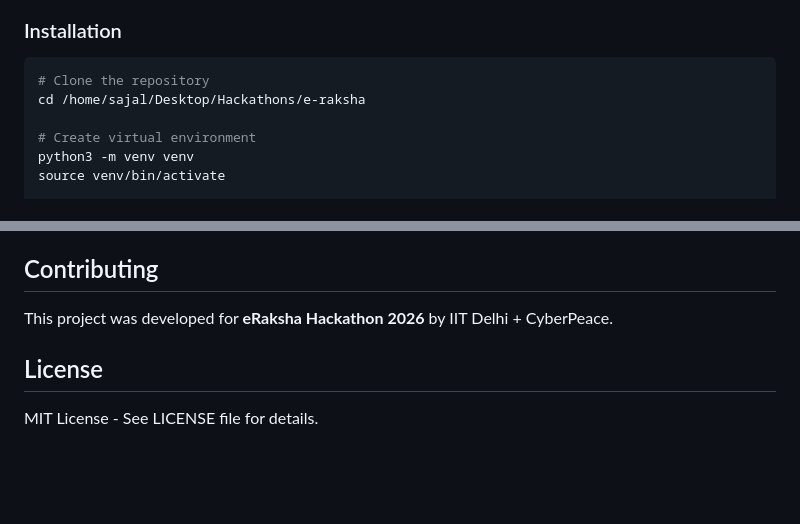
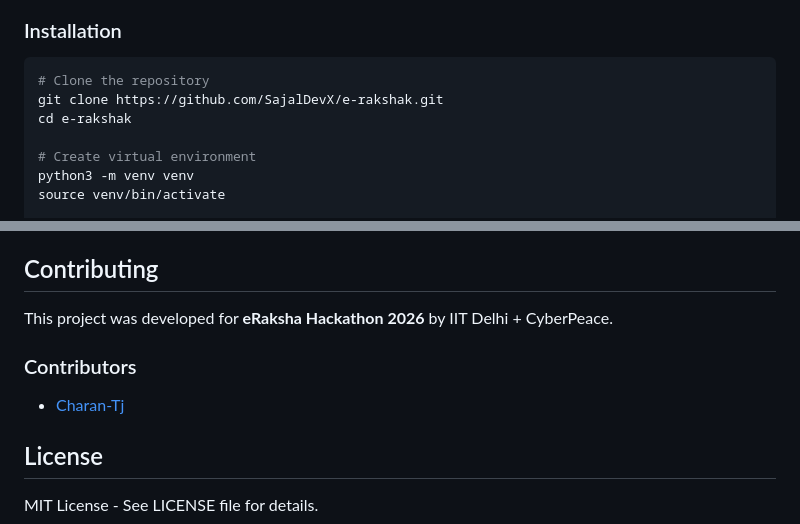
Before and after one commit to SajalDevX/e-rakshak, a Markdown page: README.md, 2 parts joined by grey strips. GitHub-like rendering; blank space fills up the shorter version.

Commit message:
docs: fix incomplete clone instructions in setup steps
- Installation section jumped straight to 'cd' without an actual
  git clone command, and referenced a stale local path/dir name
  (e-raksha) that doesn't match the repo (e-rakshak).
- Added the missing git clone step and corrected the directory name.
- Added self to Contributors list.

````diff
--- a/README.md
+++ b/README.md
@@ -39,7 +39,8 @@ RAKSHAK is a revolutionary consumer cybersecurity device that combines:
 
 ```bash
 # Clone the repository
-cd /home/sajal/Desktop/Hackathons/e-raksha
+git clone https://github.com/SajalDevX/e-rakshak.git
+cd e-rakshak
 
 # Create virtual environment
 python3 -m venv venv
@@ -160,6 +161,10 @@ Edit `config/config.yaml` to customize:
 
 This project was developed for **eRaksha Hackathon 2026** by IIT Delhi + CyberPeace.
 
+### Contributors
+
+- [Charan-Tj](https://github.com/Charan-Tj)
+
 ## License
 
 MIT License - See LICENSE file for details.
````
